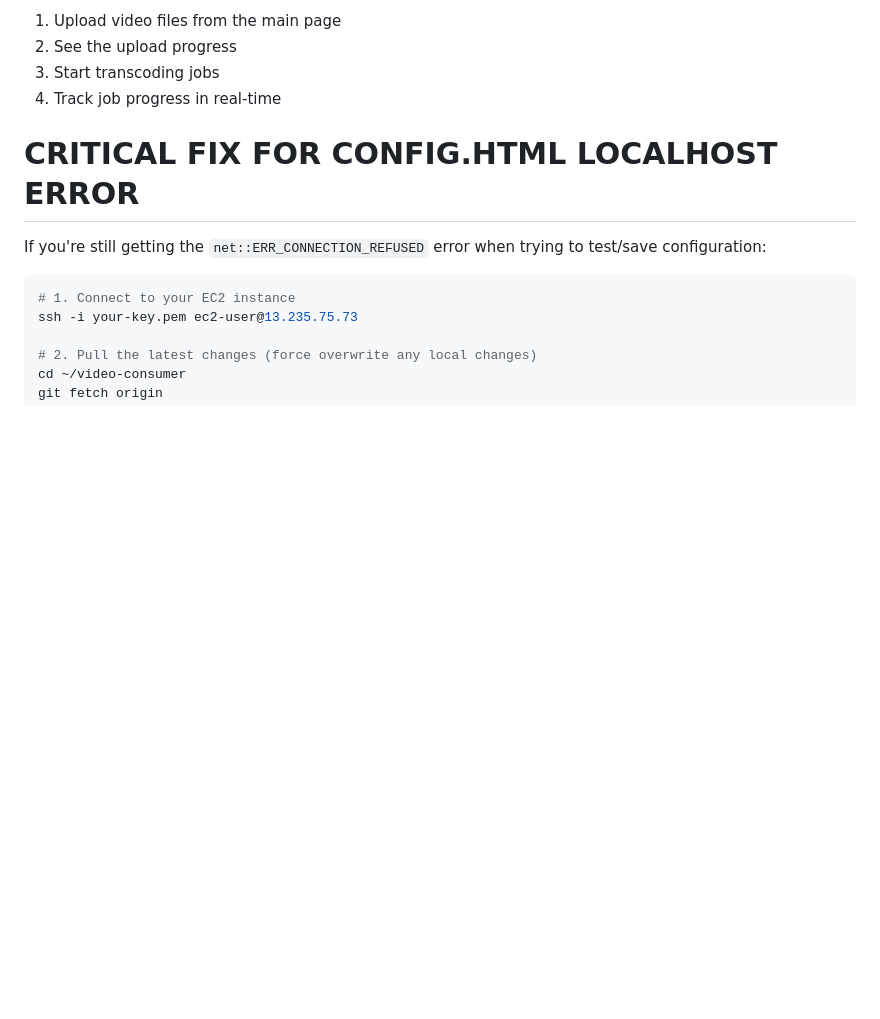
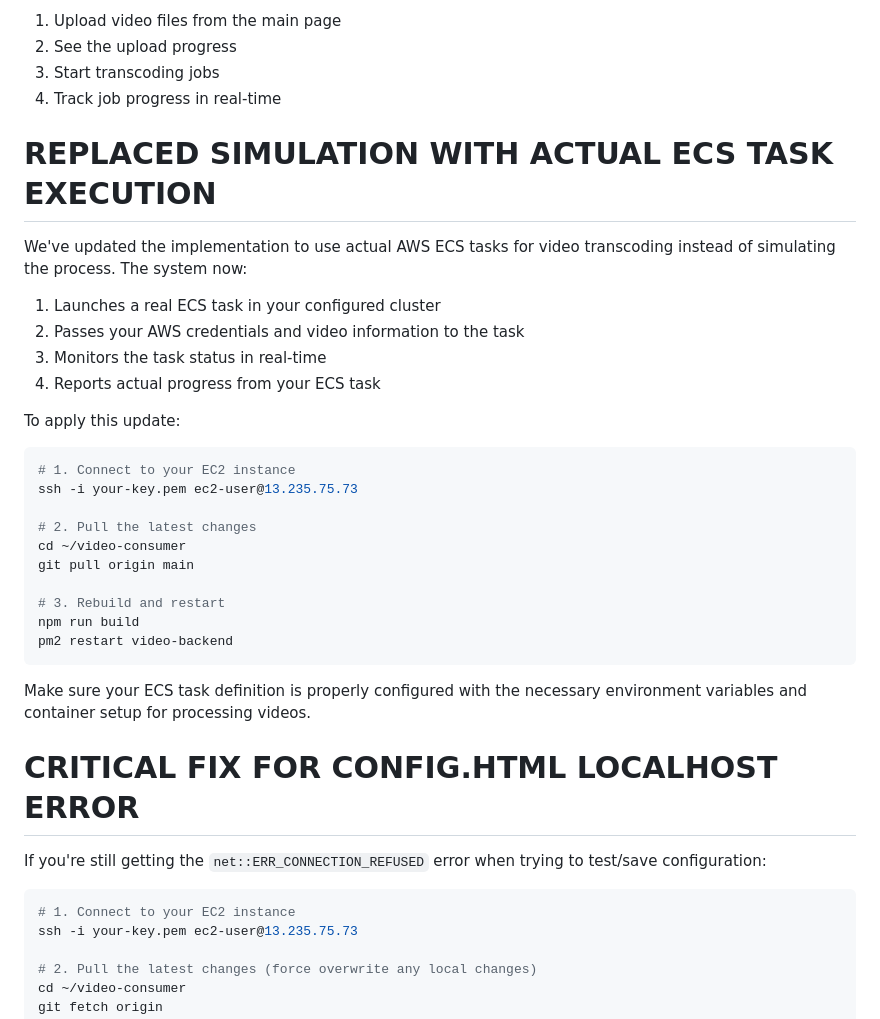
Before and after one commit to devinllc/video-consumer, a Markdown page: README.md, the part around the change. Rendered like a GitHub page; blank space fills up the shorter version.

Commit message:
Update README with information about restored ECS task execution

````diff
--- a/README.md
+++ b/README.md
@@ -48,6 +48,32 @@ After restarting, you should be able to:
 2. See the upload progress
 3. Start transcoding jobs
 4. Track job progress in real-time
+
+# REPLACED SIMULATION WITH ACTUAL ECS TASK EXECUTION
+
+We've updated the implementation to use actual AWS ECS tasks for video transcoding instead of simulating the process. The system now:
+
+1. Launches a real ECS task in your configured cluster
+2. Passes your AWS credentials and video information to the task
+3. Monitors the task status in real-time
+4. Reports actual progress from your ECS task
+
+To apply this update:
+
+```bash
+# 1. Connect to your EC2 instance
+ssh -i your-key.pem ec2-user@13.235.75.73
+
+# 2. Pull the latest changes
+cd ~/video-consumer
+git pull origin main
+
+# 3. Rebuild and restart
+npm run build
+pm2 restart video-backend
+```
+
+Make sure your ECS task definition is properly configured with the necessary environment variables and container setup for processing videos.
 
 # CRITICAL FIX FOR CONFIG.HTML LOCALHOST ERROR
 
````
